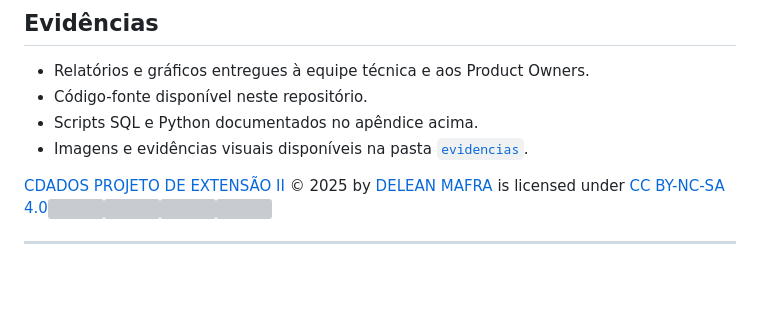
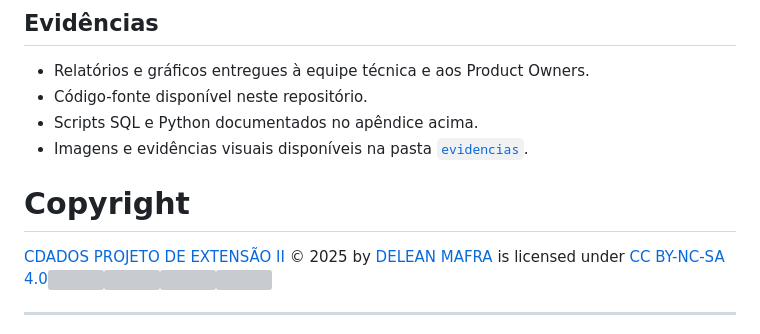
Before and after one commit to Delean-Mafra/pex2, a Markdown page: README.md, the part around the change. GitHub-like rendering; blank space fills up the shorter version; grey boxes are pictures that could not be loaded.

```diff
--- a/README.md
+++ b/README.md
@@ -147,7 +147,7 @@ O principal script Python utilizado para gerar a planilha de importação no MOV
 - Scripts SQL e Python documentados no apêndice acima.
 - Imagens e evidências visuais disponíveis na pasta [`evidencias`](https://github.com/Delean-Mafra/pex2/tree/main/evidencias).
 
-
+# Copyright
 <a href="https://delean-mafra.github.io/pex2/">CDADOS PROJETO DE EXTENSÃO II</a> © 2025 by <a href="https://delean-mafra.github.io/Delean-Mafra/">DELEAN MAFRA</a> is licensed under <a href="https://creativecommons.org/licenses/by-nc-sa/4.0/">CC BY-NC-SA 4.0</a><img src="https://mirrors.creativecommons.org/presskit/icons/cc.svg" style="max-width: 1em;max-height:1em;margin-left: .2em;"><img src="https://mirrors.creativecommons.org/presskit/icons/by.svg" style="max-width: 1em;max-height:1em;margin-left: .2em;"><img src="https://mirrors.creativecommons.org/presskit/icons/nc.svg" style="max-width: 1em;max-height:1em;margin-left: .2em;"><img src="https://mirrors.creativecommons.org/presskit/icons/sa.svg" style="max-width: 1em;max-height:1em;margin-left: .2em;">
 
 ---
```
